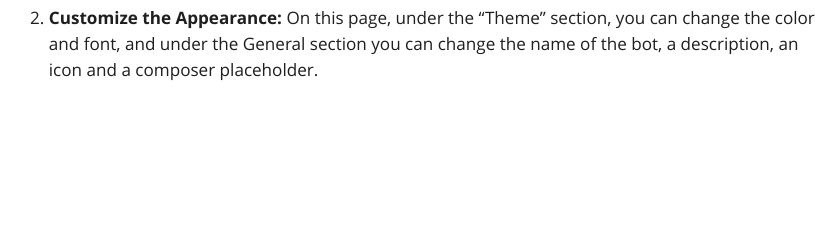
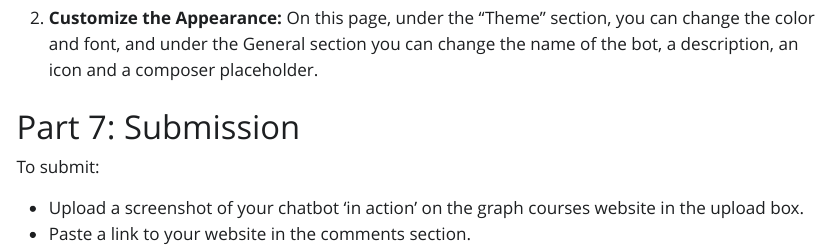
Before and after one commit to the-graph-courses/aiw_materials, a Quarto document (week_04_workshop/week_04_workshop_instructions.qmd): the page in a window 1100 px wide, from 5750 px down. The pictures show the output file week_04_workshop/week_04_workshop_instructions.html that the author committed with the source, opened offline; Quarto's library style sheets are replaced by a plain one without menus; long lines of code are wrapped.

Commit message:
small changes

```diff
--- a/week_04_workshop/week_04_workshop_instructions.qmd
+++ b/week_04_workshop/week_04_workshop_instructions.qmd
@@ -151,3 +151,10 @@ Your bot will use an "Autonomous Node", which means you can define your AI agent
    ![](images/edit_appearance.jpg){width=70%}
 
 2. **Customize the Appearance:** On this page, under the "Theme" section, you can change the color and font, and under the General section you can change the name of the bot, a description, an icon and a composer placeholder.
+
+# Part 7: Submission
+
+To submit:
+
+- Upload a screenshot of your chatbot ‘in action’ on the graph courses website in the upload box.
+- Paste a link to your website in the comments section.
```
Also changed, not shown: week_04_workshop/week_04_workshop_instructions.html, week_04_workshop/week_04_workshop_instructions.qmd (2 more changed lines).
